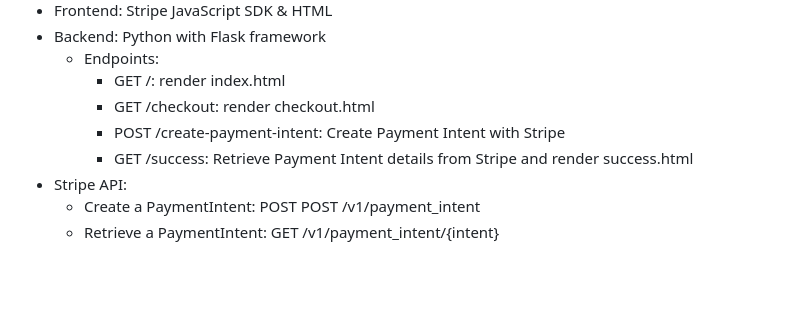
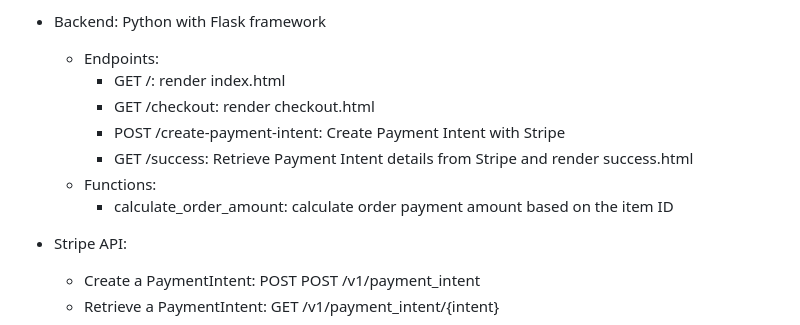
Before and after one commit to jessiedeng-bit/jessie-written-project, a Markdown page: README.md, the part around the change. Rendered like a GitHub page; blank space fills up the shorter version.

```diff
--- a/README.md
+++ b/README.md
@@ -38,6 +38,9 @@ flask run
     - GET /checkout: render checkout.html
     - POST /create-payment-intent: Create Payment Intent with Stripe
     - GET /success: Retrieve Payment Intent details from Stripe and render success.html
+  - Functions:
+    - calculate_order_amount: calculate order payment amount based on the item ID
+
 - Stripe API:
   - Create a PaymentIntent: POST POST /v1/payment_intent
   - Retrieve a PaymentIntent: GET /v1/payment_intent/{intent}
```
